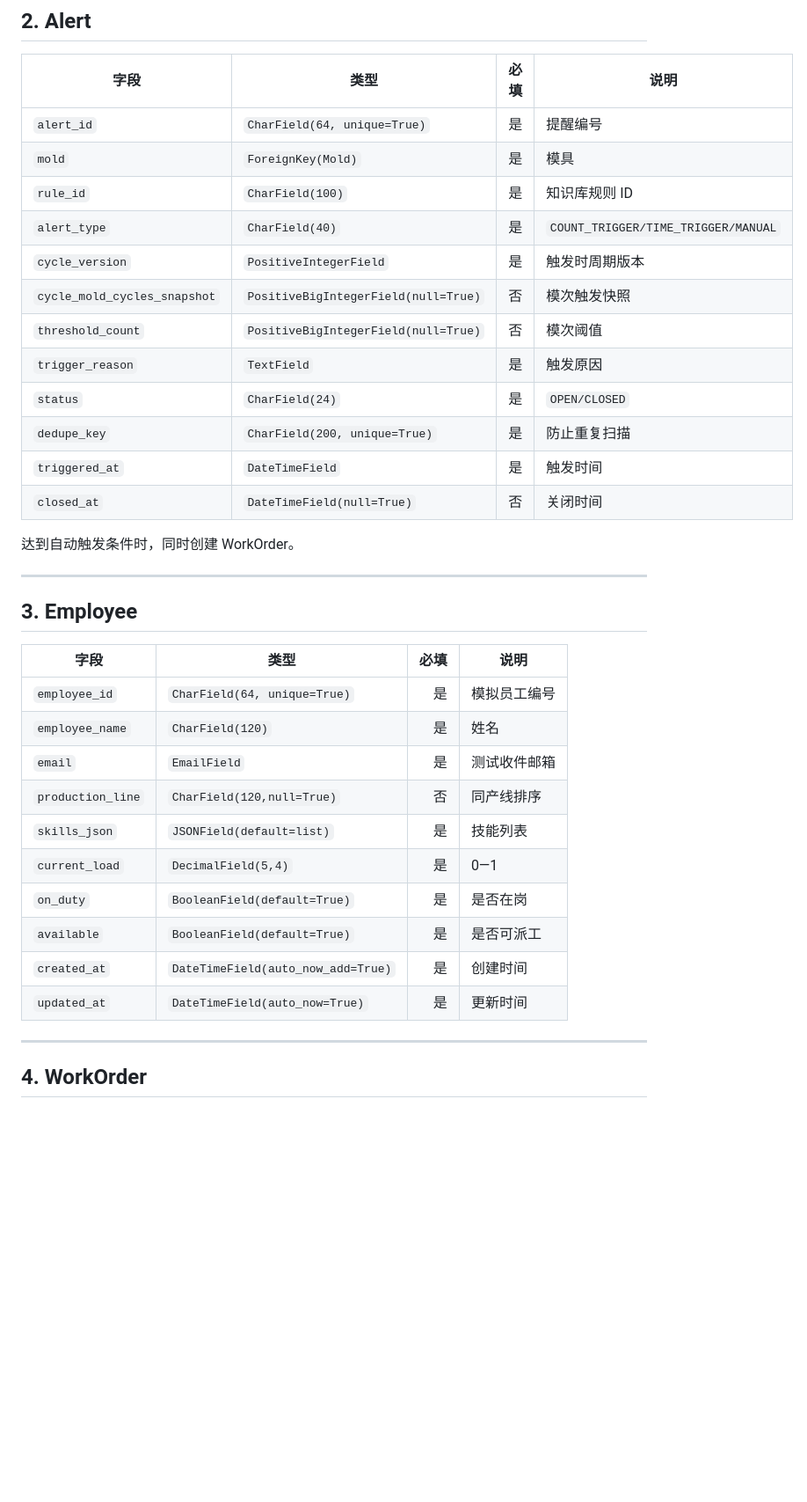
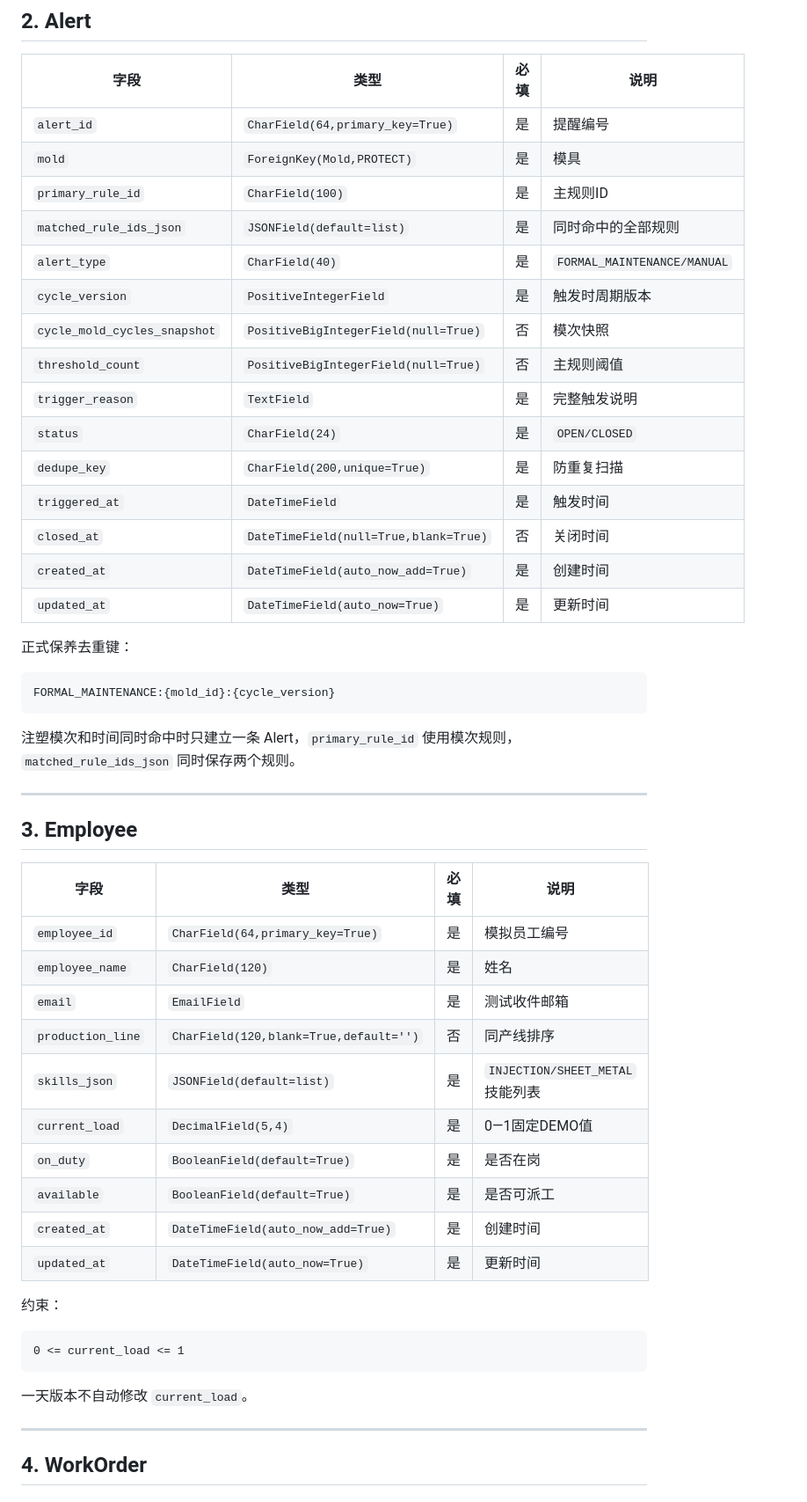
Before and after one commit to jsdfhasuh/moldguard-django-server, a Markdown page: docs/models/2026-08-13-django-model-field-review.md, the part around one of its changes. Shown at 88% size. GitHub-like rendering; blank space fills up the shorter version.

````diff
--- a/docs/models/2026-08-13-django-model-field-review.md
+++ b/docs/models/2026-08-13-django-model-field-review.md
@@ -50,20 +92,29 @@ next_due_time
 
 | 字段 | 类型 | 必填 | 说明 |
 |---|---|---:|---|
-| `alert_id` | `CharField(64, unique=True)` | 是 | 提醒编号 |
-| `mold` | `ForeignKey(Mold)` | 是 | 模具 |
-| `rule_id` | `CharField(100)` | 是 | 知识库规则 ID |
-| `alert_type` | `CharField(40)` | 是 | `COUNT_TRIGGER/TIME_TRIGGER/MANUAL` |
+| `alert_id` | `CharField(64,primary_key=True)` | 是 | 提醒编号 |
+| `mold` | `ForeignKey(Mold,PROTECT)` | 是 | 模具 |
+| `primary_rule_id` | `CharField(100)` | 是 | 主规则ID |
+| `matched_rule_ids_json` | `JSONField(default=list)` | 是 | 同时命中的全部规则 |
+| `alert_type` | `CharField(40)` | 是 | `FORMAL_MAINTENANCE/MANUAL` |
 | `cycle_version` | `PositiveIntegerField` | 是 | 触发时周期版本 |
-| `cycle_mold_cycles_snapshot` | `PositiveBigIntegerField(null=True)` | 否 | 模次触发快照 |
-| `threshold_count` | `PositiveBigIntegerField(null=True)` | 否 | 模次阈值 |
-| `trigger_reason` | `TextField` | 是 | 触发原因 |
+| `cycle_mold_cycles_snapshot` | `PositiveBigIntegerField(null=True)` | 否 | 模次快照 |
+| `threshold_count` | `PositiveBigIntegerField(null=True)` | 否 | 主规则阈值 |
+| `trigger_reason` | `TextField` | 是 | 完整触发说明 |
 | `status` | `CharField(24)` | 是 | `OPEN/CLOSED` |
-| `dedupe_key` | `CharField(200, unique=True)` | 是 | 防止重复扫描 |
+| `dedupe_key` | `CharField(200,unique=True)` | 是 | 防重复扫描 |
 | `triggered_at` | `DateTimeField` | 是 | 触发时间 |
-| `closed_at` | `DateTimeField(null=True)` | 否 | 关闭时间 |
+| `closed_at` | `DateTimeField(null=True,blank=True)` | 否 | 关闭时间 |
+| `created_at` | `DateTimeField(auto_now_add=True)` | 是 | 创建时间 |
+| `updated_at` | `DateTimeField(auto_now=True)` | 是 | 更新时间 |
 
-达到自动触发条件时，同时创建 WorkOrder。
+正式保养去重键：
+
+```text
+FORMAL_MAINTENANCE:{mold_id}:{cycle_version}
+```
+
+注塑模次和时间同时命中时只建立一条 Alert，`primary_rule_id` 使用模次规则，`matched_rule_ids_json` 同时保存两个规则。
 
 ---
 
@@ -71,16 +122,24 @@ next_due_time
 
 | 字段 | 类型 | 必填 | 说明 |
 |---|---|---:|---|
-| `employee_id` | `CharField(64, unique=True)` | 是 | 模拟员工编号 |
+| `employee_id` | `CharField(64,primary_key=True)` | 是 | 模拟员工编号 |
 | `employee_name` | `CharField(120)` | 是 | 姓名 |
 | `email` | `EmailField` | 是 | 测试收件邮箱 |
-| `production_line` | `CharField(120,null=True)` | 否 | 同产线排序 |
-| `skills_json` | `JSONField(default=list)` | 是 | 技能列表 |
-| `current_load` | `DecimalField(5,4)` | 是 | 0—1 |
+| `production_line` | `CharField(120,blank=True,default='')` | 否 | 同产线排序 |
+| `skills_json` | `JSONField(default=list)` | 是 | `INJECTION/SHEET_METAL`技能列表 |
+| `current_load` | `DecimalField(5,4)` | 是 | 0—1固定DEMO值 |
 | `on_duty` | `BooleanField(default=True)` | 是 | 是否在岗 |
 | `available` | `BooleanField(default=True)` | 是 | 是否可派工 |
 | `created_at` | `DateTimeField(auto_now_add=True)` | 是 | 创建时间 |
 | `updated_at` | `DateTimeField(auto_now=True)` | 是 | 更新时间 |
+
+约束：
+
+```text
+0 <= current_load <= 1
+```
+
+一天版本不自动修改 `current_load`。
 
 ---
 
````
Also changed, not shown: other parts of docs/models/2026-08-13-django-model-field-review.md (+178 -84 lines).
